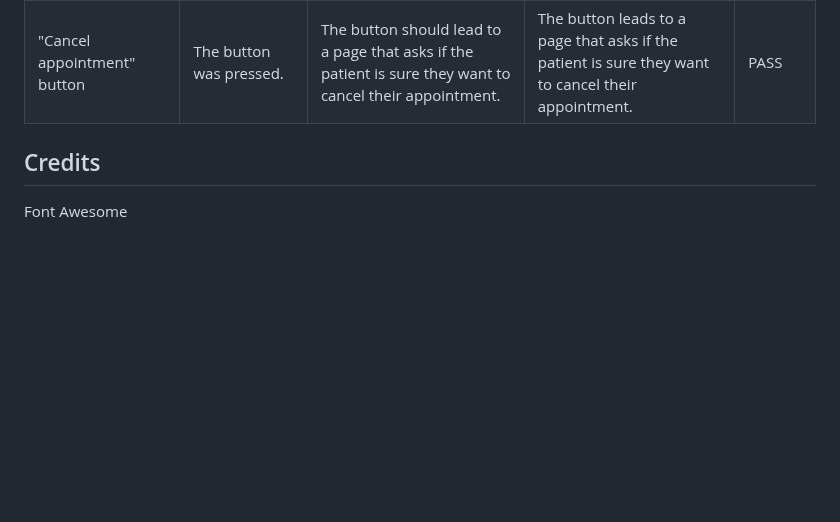
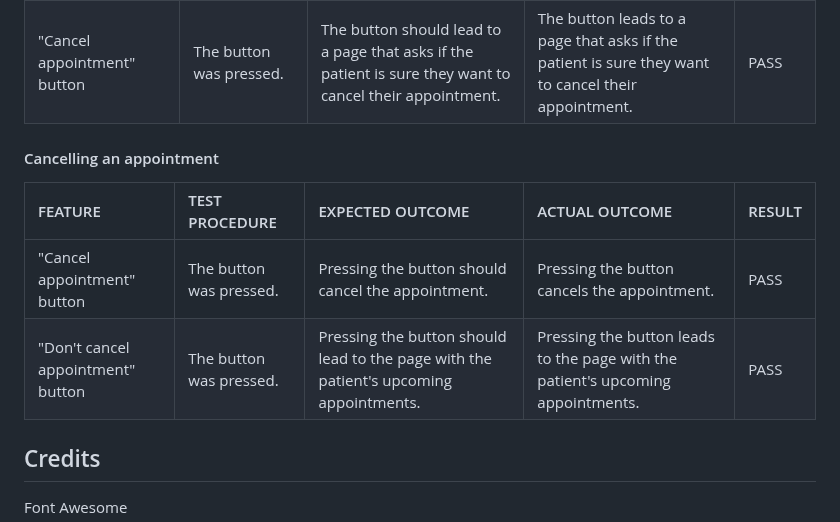
Before and after one commit to CatherineP37/Appointment-booker, a Markdown page: README.md, the part around the change. Drawn GitHub-style; blank space fills up the shorter version.

Commit message:
Edit "Cancelling an appointment" table in Testing section of README.md

```diff
--- a/README.md
+++ b/README.md
@@ -235,6 +235,13 @@ These are some of the wireframes made for the project
 |List of patient's upcoming appointments.|The list was checked.  |The list should only show the patient's upcoming appointments. |The list only shows the patient's upcoming appointments.| PASS |
 |"Cancel appointment" button|The button was pressed.|The button should lead to a page that asks if the patient is sure they want to cancel their appointment.|The button leads to a page that asks if the patient is sure they want to cancel their appointment.|PASS|
 
+#### Cancelling an appointment
+
+| FEATURE            |TEST PROCEDURE             | EXPECTED OUTCOME                        | ACTUAL OUTCOME                       | RESULT  |
+| :--------            | :----------           | :----------                               | :-----------------                |:--------|
+|"Cancel appointment" button|The button was pressed. |Pressing the button should cancel the appointment. |Pressing the button cancels the appointment.| PASS |
+|"Don't cancel appointment" button|The button was pressed.|Pressing the button should lead to the page with the patient's upcoming appointments.|Pressing the button leads to the page with the patient's upcoming appointments.|PASS|
+
 ## Credits
 
 Font Awesome
```
